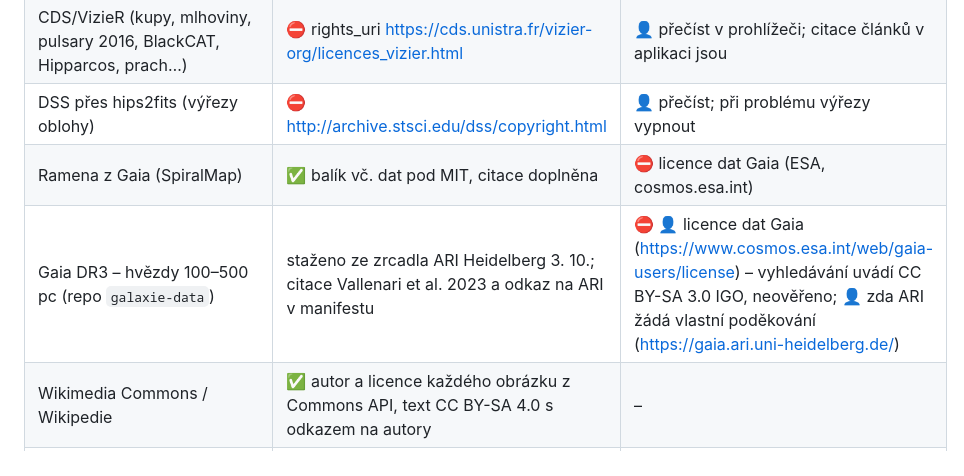
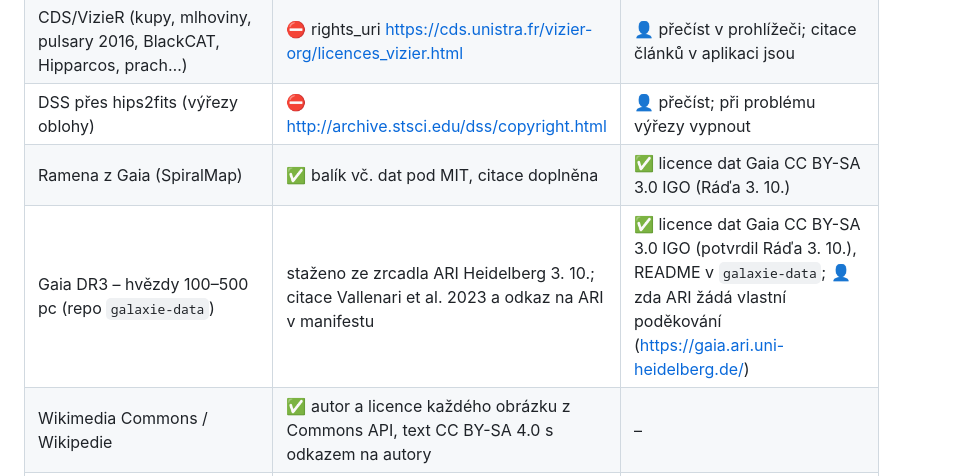
Before and after one commit to azuregroove/galaxie, a Markdown page: nasazeni/CHECKLIST.md, the part around the change. GitHub-like rendering.

```diff
--- a/nasazeni/CHECKLIST.md
+++ b/nasazeni/CHECKLIST.md
@@ -24,8 +24,8 @@ Stav k 3. 10. 2026. ✅ = ověřeno, ⛔ = z cloudu nešlo ověřit (blokovaná
 | JPL copyright (jpl.nasa.gov/copyrights.cfm) | ⛔ 403 z cloudu | 👤 přečíst v prohlížeči |
 | CDS/VizieR (kupy, mlhoviny, pulsary 2016, BlackCAT, Hipparcos, prach…) | ⛔ rights_uri https://cds.unistra.fr/vizier-org/licences_vizier.html | 👤 přečíst v prohlížeči; citace článků v aplikaci jsou |
 | DSS přes hips2fits (výřezy oblohy) | ⛔ http://archive.stsci.edu/dss/copyright.html | 👤 přečíst; při problému výřezy vypnout |
-| Ramena z Gaia (SpiralMap) | ✅ balík vč. dat pod MIT, citace doplněna | ⛔ licence dat Gaia (ESA, cosmos.esa.int) |
-| Gaia DR3 – hvězdy 100–500 pc (repo `galaxie-data`) | staženo ze zrcadla ARI Heidelberg 3. 10.; citace Vallenari et al. 2023 a odkaz na ARI v manifestu | ⛔ 👤 licence dat Gaia (https://www.cosmos.esa.int/web/gaia-users/license) – vyhledávání uvádí CC BY-SA 3.0 IGO, neověřeno; 👤 zda ARI žádá vlastní poděkování (https://gaia.ari.uni-heidelberg.de/) |
+| Ramena z Gaia (SpiralMap) | ✅ balík vč. dat pod MIT, citace doplněna | ✅ licence dat Gaia CC BY-SA 3.0 IGO (Ráďa 3. 10.) |
+| Gaia DR3 – hvězdy 100–500 pc (repo `galaxie-data`) | staženo ze zrcadla ARI Heidelberg 3. 10.; citace Vallenari et al. 2023 a odkaz na ARI v manifestu | ✅ licence dat Gaia CC BY-SA 3.0 IGO (potvrdil Ráďa 3. 10.), README v `galaxie-data`; 👤 zda ARI žádá vlastní poděkování (https://gaia.ari.uni-heidelberg.de/) |
 | Wikimedia Commons / Wikipedie | ✅ autor a licence každého obrázku z Commons API, text CC BY-SA 4.0 s odkazem na autory | – |
 | Wikidata | ✅ CC0 | – |
 | ATNF Pulsar Catalogue | ✅ volně s citací | data jsou verze 2016 → 👤 na PC `py pipeline\neutronove_hvezdy.py` |
```
Also changed, not shown: STAV.md (+2 -1 lines), ZDROJE.md (+2 -2 lines).
